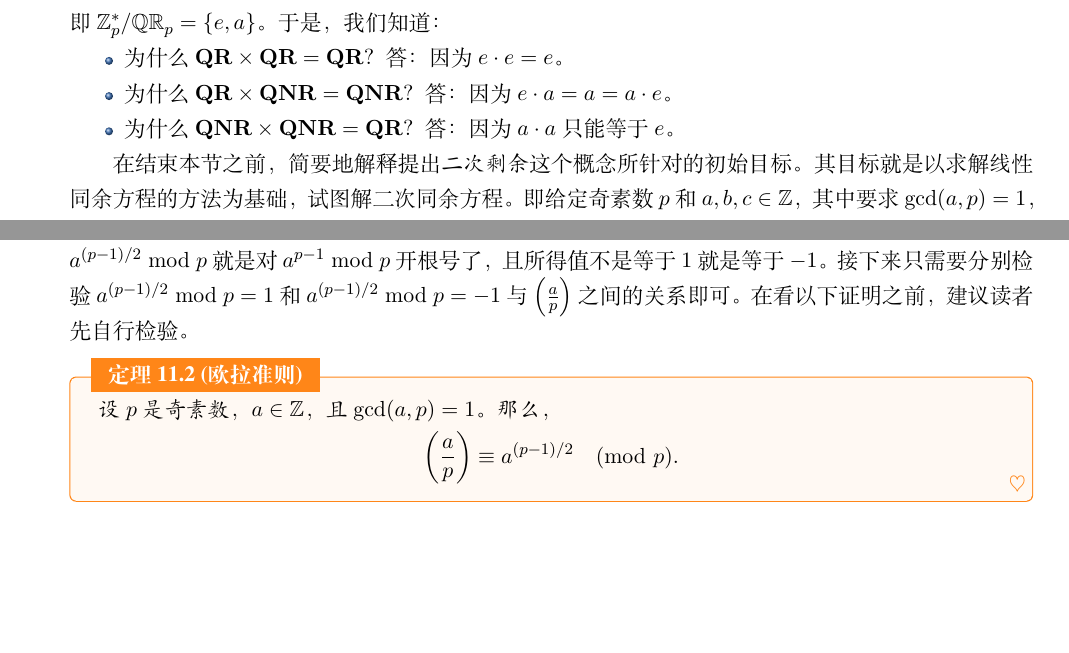
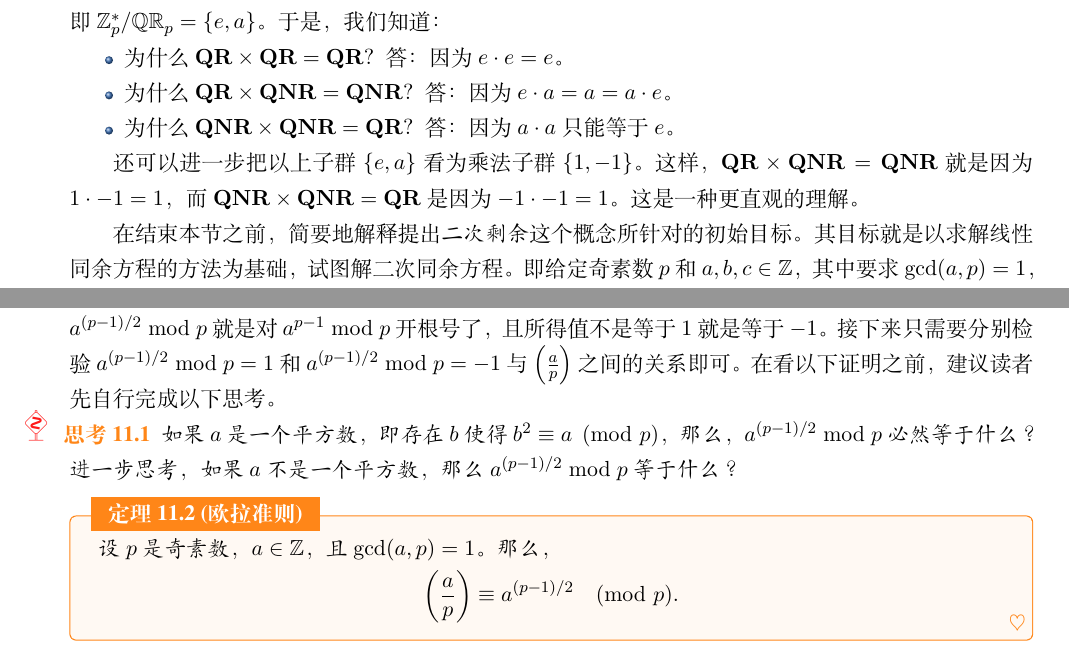
Before and after one commit to lbwang/CINTA-cn, a LaTeX book (CINTA-cn.tex, which reads sessions/11-quadratic-residues.tex): two parts of pages 98 and 100 of 162, joined at a grey line, cut so that both start at the same text, the shorter picture padded with empty space. Compiled offline with XeLaTeX; a missing font is replaced by an installed copy or a similar font.

Commit message:
Update tracked files

```diff
--- a/sessions/11-quadratic-residues.tex
+++ b/sessions/11-quadratic-residues.tex
@@ -233,6 +232,8 @@ print(end='\n')
 
       \item 为什么$\mathbf{QNR} \times \mathbf{QNR} = \mathbf{QR}$？答：因为$a \cdot a$只能等于$e$。
       \end{itemize}
+
+还可以进一步把以上子群$\{e, a\}$看为乘法子群$\{1, -1\}$。这样，$\mathbf{QR} \times \mathbf{QNR} = \mathbf{QNR}$就是因为$1 \cdot -1 = 1$，而$\mathbf{QNR} \times \mathbf{QNR} = \mathbf{QR}$是因为$-1 \cdot -1 = 1$。这是一种更直观的理解。
 
   %%% 以下内容源自Bur11-ENT 第169页。
   在结束本节之前，简要地解释提出\emph{二次剩余}这个概念所针对的初始目标。其目标就是以求解线性同余方程的方法为基础，试图解
@@ -309,7 +310,11 @@ $1$和$-1$提示我们的是什么？难道不应该是模$p$下对$1$开根号
 想到$a^{p-1} \bmod p$应该也不难。$a^{p-1} \bmod p$可以开根号吗？注意到，$p-1$必为偶数，
 所以，$a^{(p-1)/2} \bmod p$就是对$a^{p-1} \bmod p$开根号了，且所得值不是等于$1$就是等于$-1$。接下来只需要分别检验
 $a^{(p-1)/2} \bmod p=1$和$a^{(p-1)/2} \bmod p=-1$与$\left(\frac{a}{p}\right)$之间的关系即可。
-在看以下证明之前，建议读者先自行检验。
+在看以下证明之前，建议读者先自行完成以下思考。
+%20260629
+\begin{thinking}
+  如果$a$是一个平方数，即存在$b$使得$b^2 \equiv  a \pmod{p}$，那么，$a^{(p-1)/2} \bmod p$必然等于什么？进一步思考，如果$a$不是一个平方数，那么$a^{(p-1)/2} \bmod p$等于什么？
+\end{thinking}
 
  \begin{theorem}{欧拉准则}{euler_cri}
  %\label{thm:euler_cri}
```
Also changed, not shown: Slides/mcs-06-qr.tex (+3 -3 lines), Slides/pdf/mcs-06-qr.pdf, sessions/11-quadratic-residues.tex (3 more changed lines).
